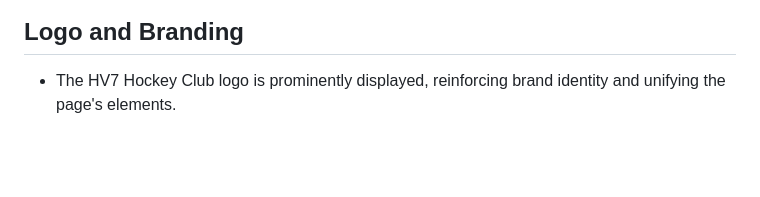
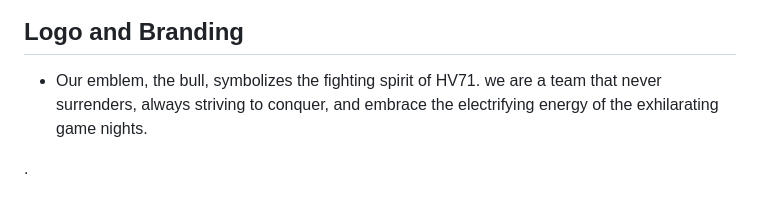
Before and after one commit to Yuss76A/uniting-hockey-fans-in-J-nk-ping, a Markdown page: README.md, the part around the change. GitHub-like rendering; blank space fills up the shorter version.

Commit message:
Change logo and branding section description text

```diff
--- a/README.md
+++ b/README.md
@@ -74,7 +74,9 @@ Below is a description of the colors and their respective applications
 
 ## Logo and Branding
 
- * The HV7 Hockey Club logo is prominently displayed, reinforcing brand identity and unifying the page's elements.
+ * Our emblem, the bull, symbolizes the fighting spirit of HV71. we are a team that never surrenders, always striving to conquer, and embrace the electrifying energy of the exhilarating game nights.
+
+.
 
  ![Fans Club Logo](docs/screenshots/bull.png)
 
```
